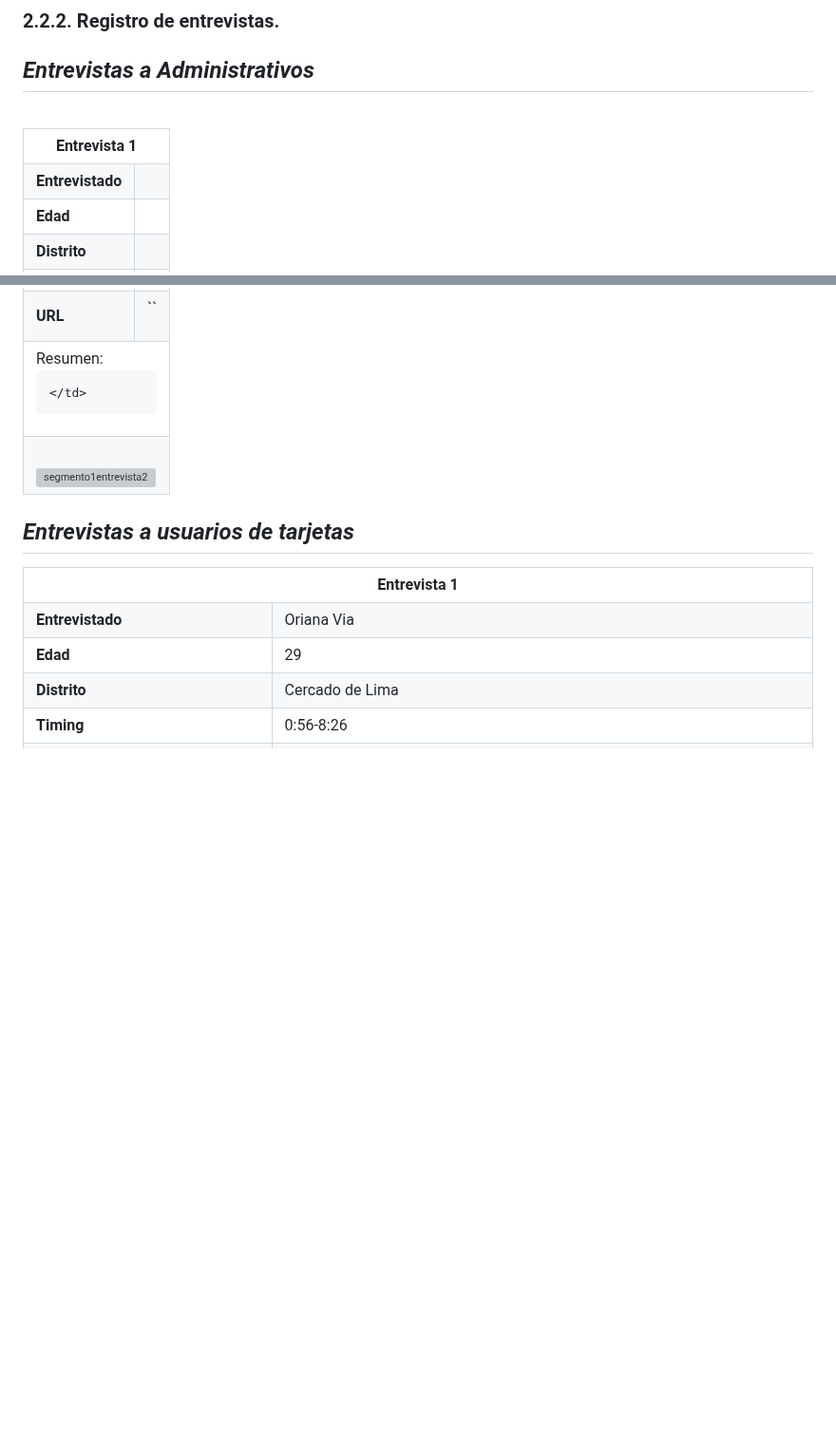
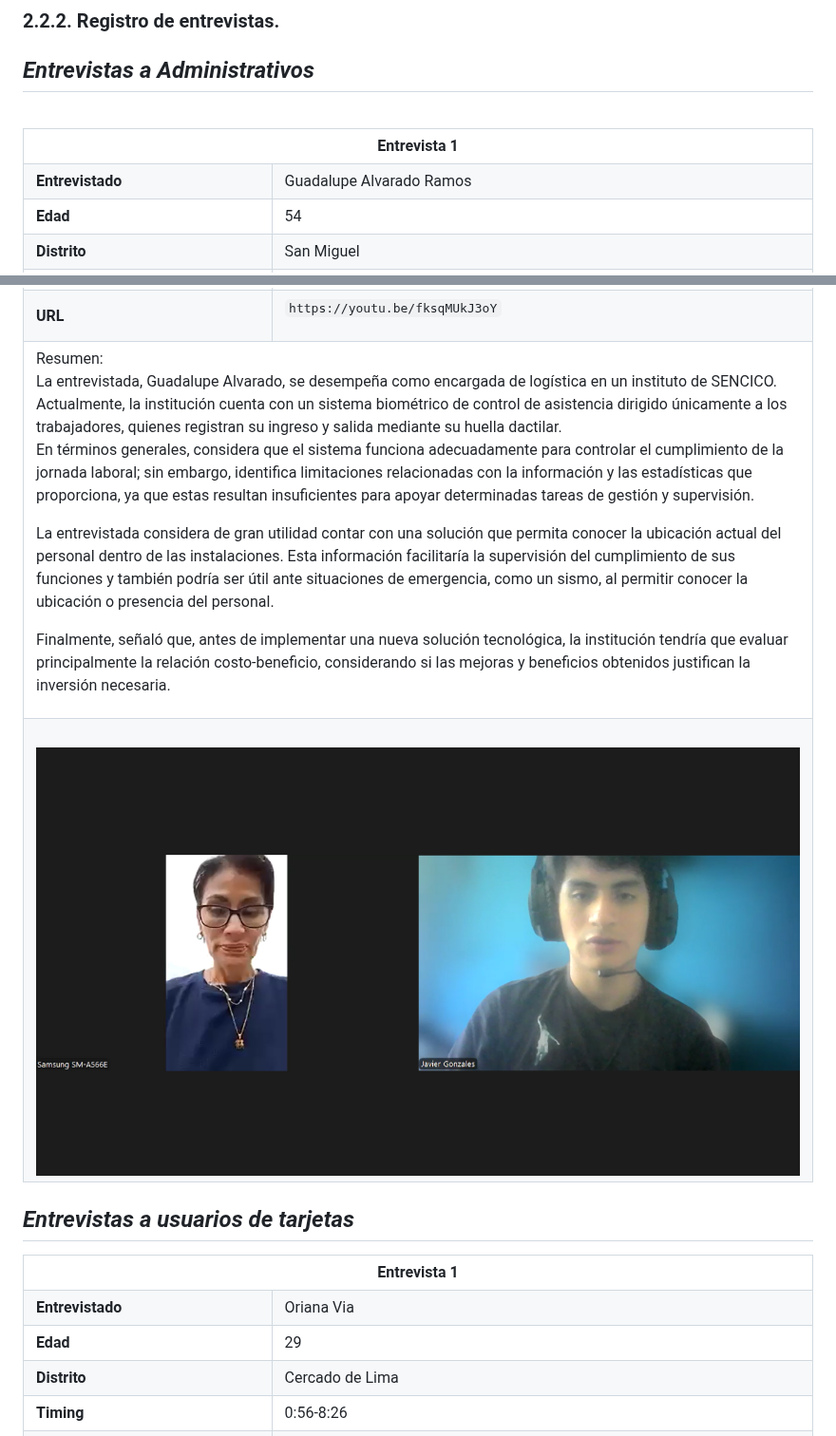
Before and after one commit to ArquiEmergentes/tarjepafi-report, a Markdown page: README.md, 2 parts joined by grey strips. Shown at 95% size. Drawn GitHub-style; pictures changed too: assets/images/entrevistas/entrevista-guadalupe-segmento2.png (added); blank space fills up the shorter version; grey boxes are pictures that could not be loaded.

Commit message:
docs(): add entrevista

```diff
--- a/README.md
+++ b/README.md
@@ -585,15 +585,15 @@ Este subsegmento comprende al personal que realiza actividades administrativas,
   </tr>
   <tr>
     <td><strong>Entrevistado</strong></td>
-    <td></td>
+    <td>Guadalupe Alvarado Ramos</td>
   </tr>
   <tr>
     <td><strong>Edad</strong></td>
-    <td></td>
+    <td>54</td>
   </tr>
   <tr>
     <td><strong>Distrito</strong></td>
-    <td></td>
+    <td>San Miguel</td>
   </tr>
   <tr>
     <td><strong>Timing</strong></td>
@@ -603,19 +603,25 @@ Este subsegmento comprende al personal que realiza actividades administrativas,
     <td><strong>URL</strong></td>
     <td>
 
-  ``
+  `https://youtu.be/fksqMUkJ3oY`
 
   </td>
   </tr>
   <tr>
     <td colspan="2" style="text-align:justify">
       Resumen: <br>
+      La entrevistada, Guadalupe Alvarado, se desempeña como encargada de logística en un instituto de SENCICO. Actualmente, la institución cuenta con un sistema biométrico de control de asistencia dirigido únicamente a los trabajadores, quienes registran su ingreso y salida mediante su huella dactilar.
 
+En términos generales, considera que el sistema funciona adecuadamente para controlar el cumplimiento de la jornada laboral; sin embargo, identifica limitaciones relacionadas con la información y las estadísticas que proporciona, ya que estas resultan insuficientes para apoyar determinadas tareas de gestión y supervisión.
+
+La entrevistada considera de gran utilidad contar con una solución que permita conocer la ubicación actual del personal dentro de las instalaciones. Esta información facilitaría la supervisión del cumplimiento de sus funciones y también podría ser útil ante situaciones de emergencia, como un sismo, al permitir conocer la ubicación o presencia del personal.
+
+Finalmente, señaló que, antes de implementar una nueva solución tecnológica, la institución tendría que evaluar principalmente la relación costo-beneficio, considerando si las mejoras y beneficios obtenidos justifican la inversión necesaria.
     </td>
   </tr>
   <tr>
     <td colspan="2"><br>
-      <img src="" alt="segmento1entrevista2" width="1000"><br>
+      <img src="assets/images/entrevistas/entrevista-guadalupe-segmento2.png" alt="segmento1entrevista2" width="1000"><br>
     </td>
   </tr>
 </table>
```
Also changed, not shown: other parts of README.md (+1 -1 lines).
